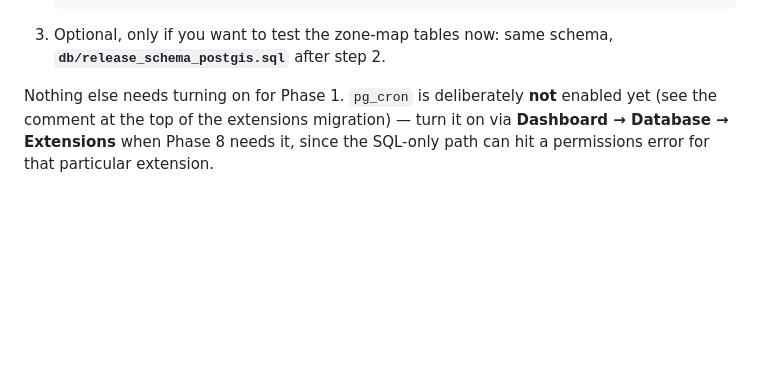
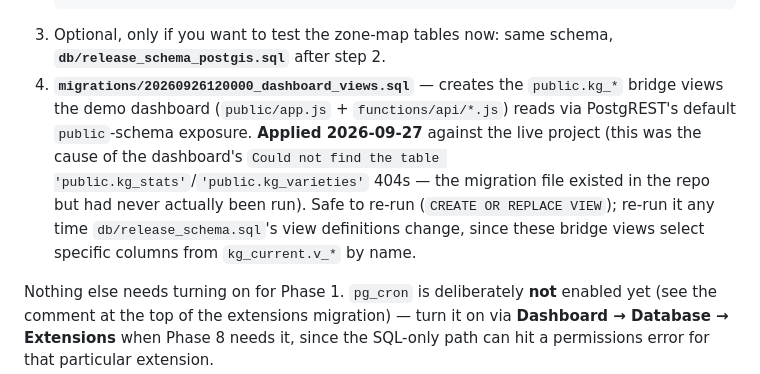
Before and after one commit to KASVIK26/gkb-v1, a Markdown page: supabase/README.md, the part around the change. Drawn GitHub-style; blank space fills up the shorter version.

Commit message:
fix: apply the missing dashboard bridge-views migration
supabase/migrations/20260926120000_dashboard_views.sql existed in the repo
but had never actually been run against the live Supabase project -- the
dashboard's /api/stats and /api/varieties endpoints were 404ing because
public.kg_stats and public.kg_varieties (and the other kg_* bridge views)
simply didn't exist yet. Applied it directly; both endpoints now return
real data. No code change needed -- this was a deployment gap, not a bug
in functions/api/*.js.

Co-Authored-By: Claude Sonnet 5 <noreply@anthropic.com>

````diff
--- a/supabase/README.md
+++ b/supabase/README.md
@@ -38,6 +38,13 @@ files are the same either way; only how they get executed differs. For each new
    ```
 3. Optional, only if you want to test the zone-map tables now: same schema,
    **`db/release_schema_postgis.sql`** after step 2.
+4. **`migrations/20260926120000_dashboard_views.sql`** — creates the `public.kg_*` bridge views
+   the demo dashboard (`public/app.js` + `functions/api/*.js`) reads via PostgREST's default
+   `public`-schema exposure. **Applied 2026-09-27** against the live project (this was the cause
+   of the dashboard's `Could not find the table 'public.kg_stats'`/`'public.kg_varieties'` 404s —
+   the migration file existed in the repo but had never actually been run). Safe to re-run
+   (`CREATE OR REPLACE VIEW`); re-run it any time `db/release_schema.sql`'s view definitions
+   change, since these bridge views select specific columns from `kg_current.v_*` by name.
 
 Nothing else needs turning on for Phase 1. `pg_cron` is deliberately **not** enabled yet
 (see the comment at the top of the extensions migration) — turn it on via
````
